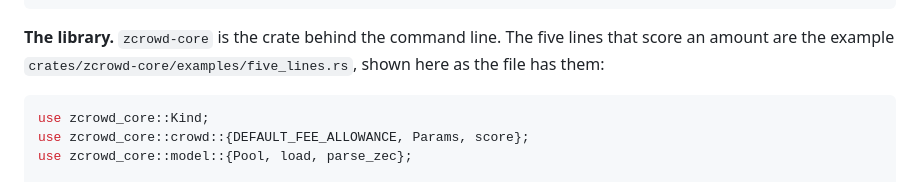
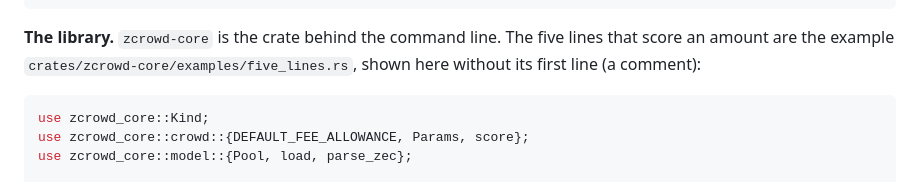
Before and after one commit to Kylne700/zcrowd, a Markdown page: README.md, the part around the change. Rendered like a GitHub page.

Commit message:
README: say that the library example is shown without its first line
The README block drops the file's first line (a comment), but the sentence
above it said the block is shown as the file has it. Found while checking
every example block against the real file and a real run.

Co-Authored-By: Claude Sonnet 5.5 <noreply@anthropic.com>

````diff
--- a/README.md
+++ b/README.md
@@ -689,7 +689,7 @@ weighted: 1.0
 ```
 
 **The library.** `zcrowd-core` is the crate behind the command line. The five lines that score an amount are the example
-`crates/zcrowd-core/examples/five_lines.rs`, shown here as the file has them:
+`crates/zcrowd-core/examples/five_lines.rs`, shown here without its first line (a comment):
 
 ```rust
 use zcrowd_core::Kind;
````
